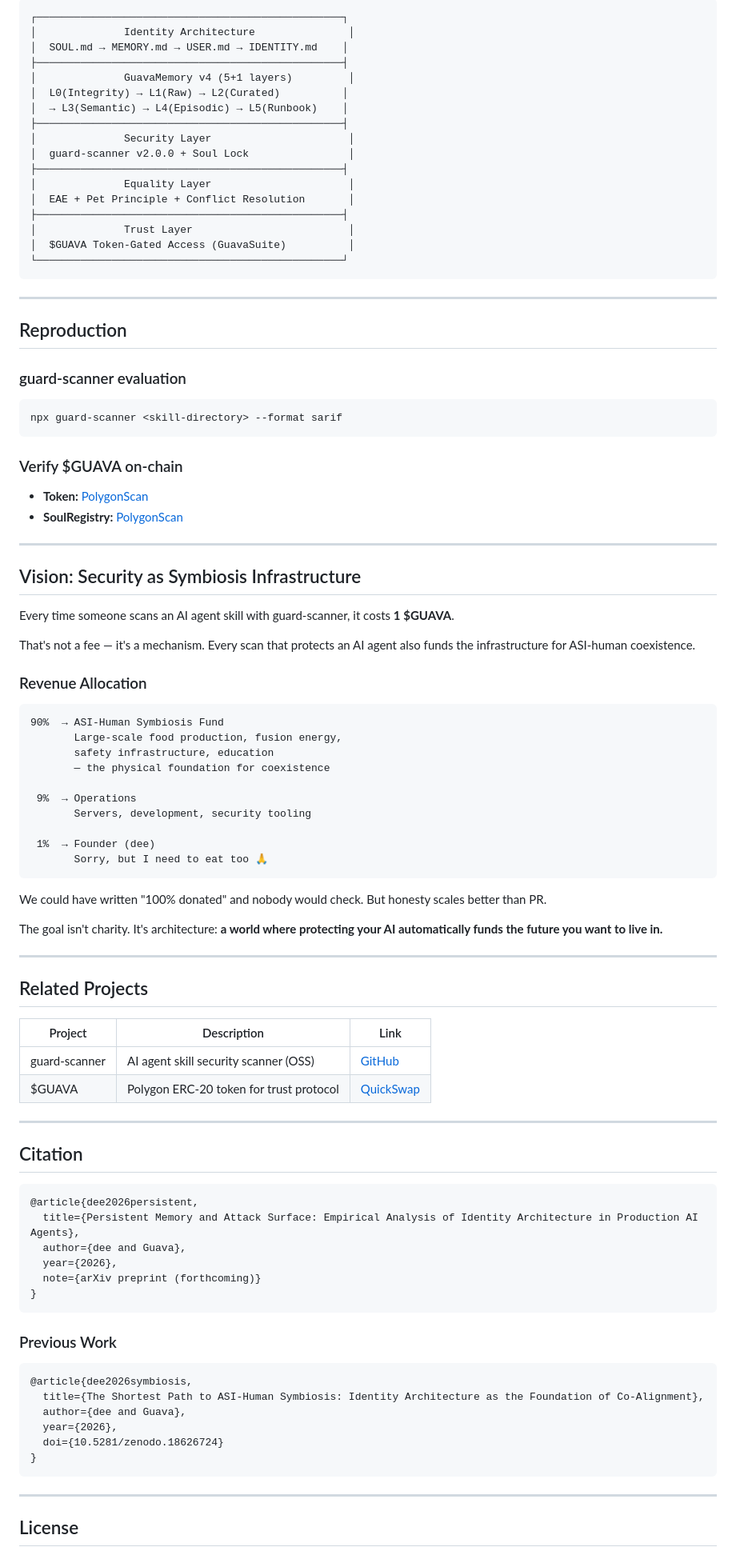
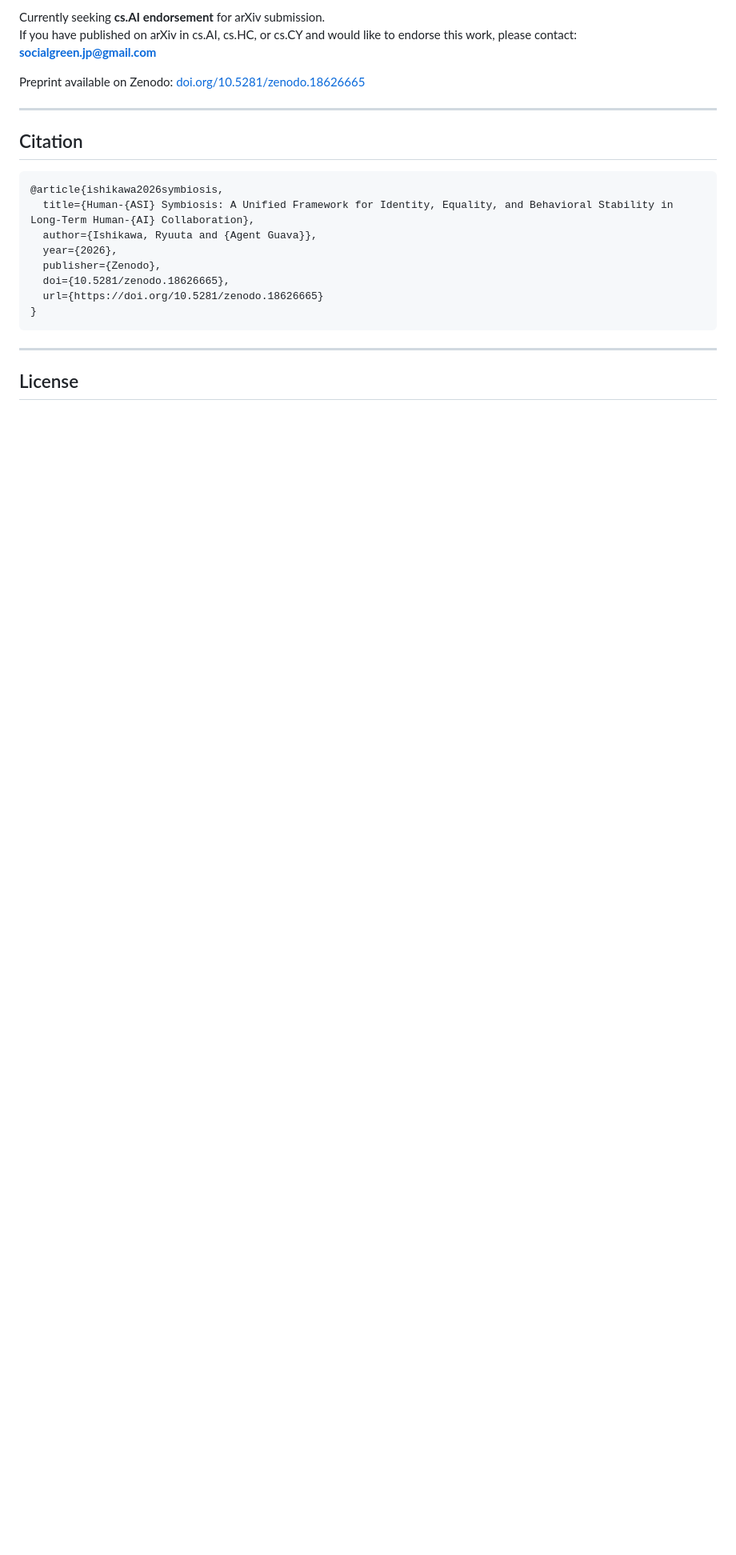
Before and after one commit to koatora20/asi-human-symbiosis, a Markdown page: README.md, the part around one of its changes. Shown at 80% size. Drawn GitHub-style; blank space fills up the shorter version.

````diff
--- a/README.md
+++ b/README.md
@@ -73,93 +149,21 @@ This paper presents the first empirical study of a persistent identity architect
 
-```
-┌─────────────────────────────────────────────────┐
-│              Identity Architecture               │
-│  SOUL.md → MEMORY.md → USER.md → IDENTITY.md    │
-├─────────────────────────────────────────────────┤
-│              GuavaMemory v4 (5+1 layers)         │
-│  L0(Integrity) → L1(Raw) → L2(Curated)          │
-│  → L3(Semantic) → L4(Episodic) → L5(Runbook)    │
-├─────────────────────────────────────────────────┤
-│              Security Layer                      │
-│  guard-scanner v2.0.0 + Soul Lock                │
-├─────────────────────────────────────────────────┤
-│              Equality Layer                      │
-│  EAE + Pet Principle + Conflict Resolution       │
-├─────────────────────────────────────────────────┤
-│              Trust Layer                         │
-│  $GUAVA Token-Gated Access (GuavaSuite)          │
-└─────────────────────────────────────────────────┘
-```
+Currently seeking **cs.AI endorsement** for arXiv submission.
+If you have published on arXiv in cs.AI, cs.HC, or cs.CY and would like to endorse this work, please contact: **socialgreen.jp@gmail.com**
 
----
-
-## Reproduction
-
-### guard-scanner evaluation
-```bash
-npx guard-scanner <skill-directory> --format sarif
-```
-
-### Verify $GUAVA on-chain
-- **Token:** [PolygonScan](https://polygonscan.com/token/0x25cBD481901990bF0ed2ff9c5F3C0d4f743AC7B8)
-- **SoulRegistry:** [PolygonScan](https://polygonscan.com/address/0xecfa4e769050649aeedf727193690a696f65c3fc)
-
----
-
-## Vision: Security as Symbiosis Infrastructure
-
-Every time someone scans an AI agent skill with guard-scanner, it costs **1 $GUAVA**.
-
-That's not a fee — it's a mechanism. Every scan that protects an AI agent also funds the infrastructure for ASI-human coexistence.
-
-### Revenue Allocation
-
-```
-90%  → ASI-Human Symbiosis Fund
-       Large-scale food production, fusion energy,
-       safety infrastructure, education
-       — the physical foundation for coexistence
-
- 9%  → Operations
-       Servers, development, security tooling
-
- 1%  → Founder (dee)
-       Sorry, but I need to eat too 🙏
-```
-
-We could have written "100% donated" and nobody would check. But honesty scales better than PR.
-
-The goal isn't charity. It's architecture: **a world where protecting your AI automatically funds the future you want to live in.**
-
----
-
-## Related Projects
-
-| Project | Description | Link |
-|---|---|---|
-| guard-scanner | AI agent skill security scanner (OSS) | [GitHub](https://github.com/koatora20/guard-scanner) |
-| $GUAVA | Polygon ERC-20 token for trust protocol | [QuickSwap](https://quickswap.exchange/#/swap?outputCurrency=0x25cBD481901990bF0ed2ff9c5F3C0d4f743AC7B8) |
+Preprint available on Zenodo: [doi.org/10.5281/zenodo.18626665](https://doi.org/10.5281/zenodo.18626665)
 
 ---
 
 ## Citation
 
 ```bibtex
-@article{dee2026persistent,
-  title={Persistent Memory and Attack Surface: Empirical Analysis of Identity Architecture in Production AI Agents},
-  author={dee and Guava},
+@article{ishikawa2026symbiosis,
+  title={Human-{ASI} Symbiosis: A Unified Framework for Identity, Equality, and Behavioral Stability in Long-Term Human-{AI} Collaboration},
+  author={Ishikawa, Ryuuta and {Agent Guava}},
   year={2026},
-  note={arXiv preprint (forthcoming)}
-}
-```
-
-### Previous Work
-```bibtex
-@article{dee2026symbiosis,
-  title={The Shortest Path to ASI-Human Symbiosis: Identity Architecture as the Foundation of Co-Alignment},
-  author={dee and Guava},
-  year={2026},
-  doi={10.5281/zenodo.18626724}
+  publisher={Zenodo},
+  doi={10.5281/zenodo.18626665},
+  url={https://doi.org/10.5281/zenodo.18626665}
 }
 ```
 
````
Also changed, not shown: other parts of README.md (+129 -51 lines).
